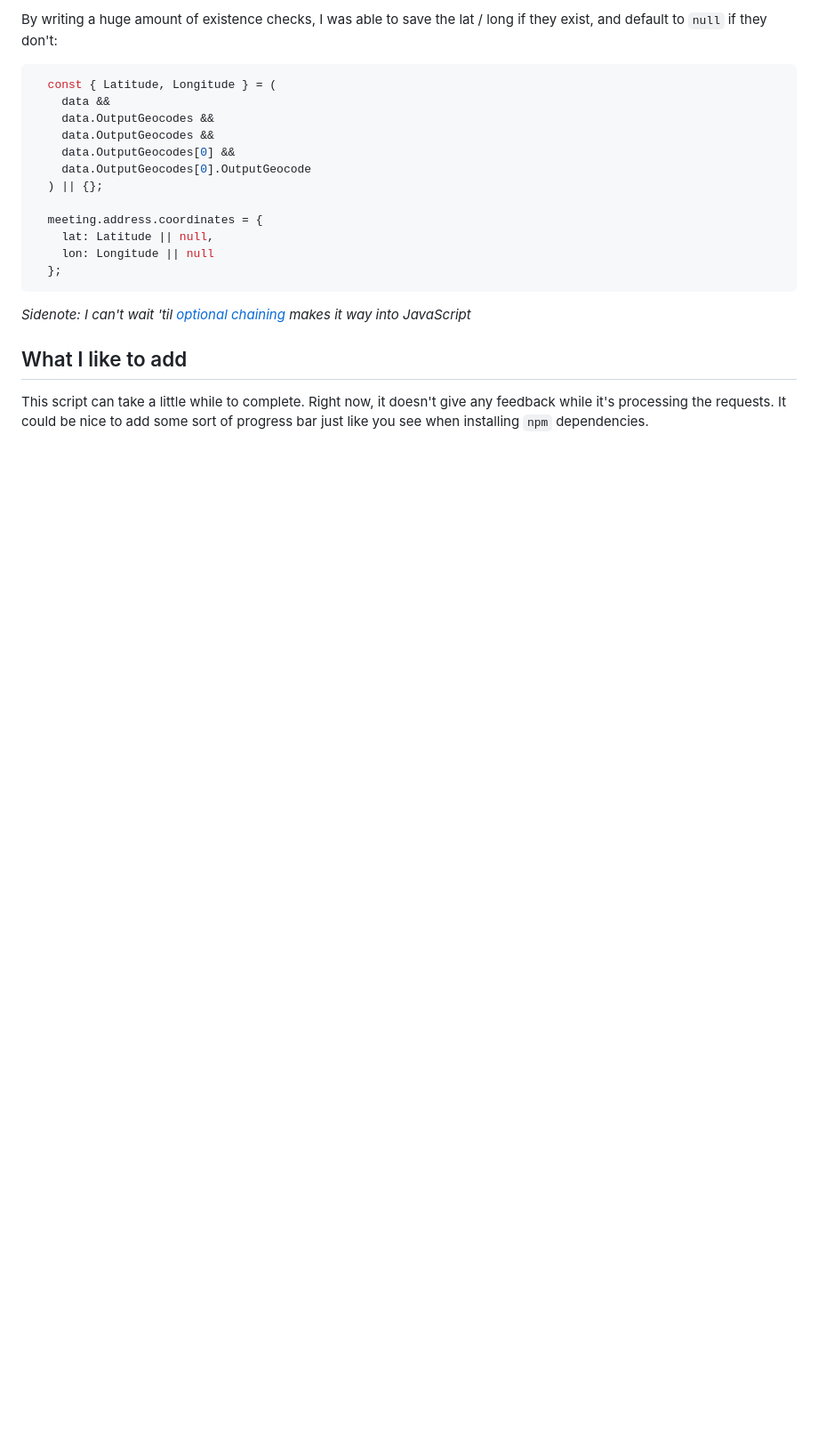
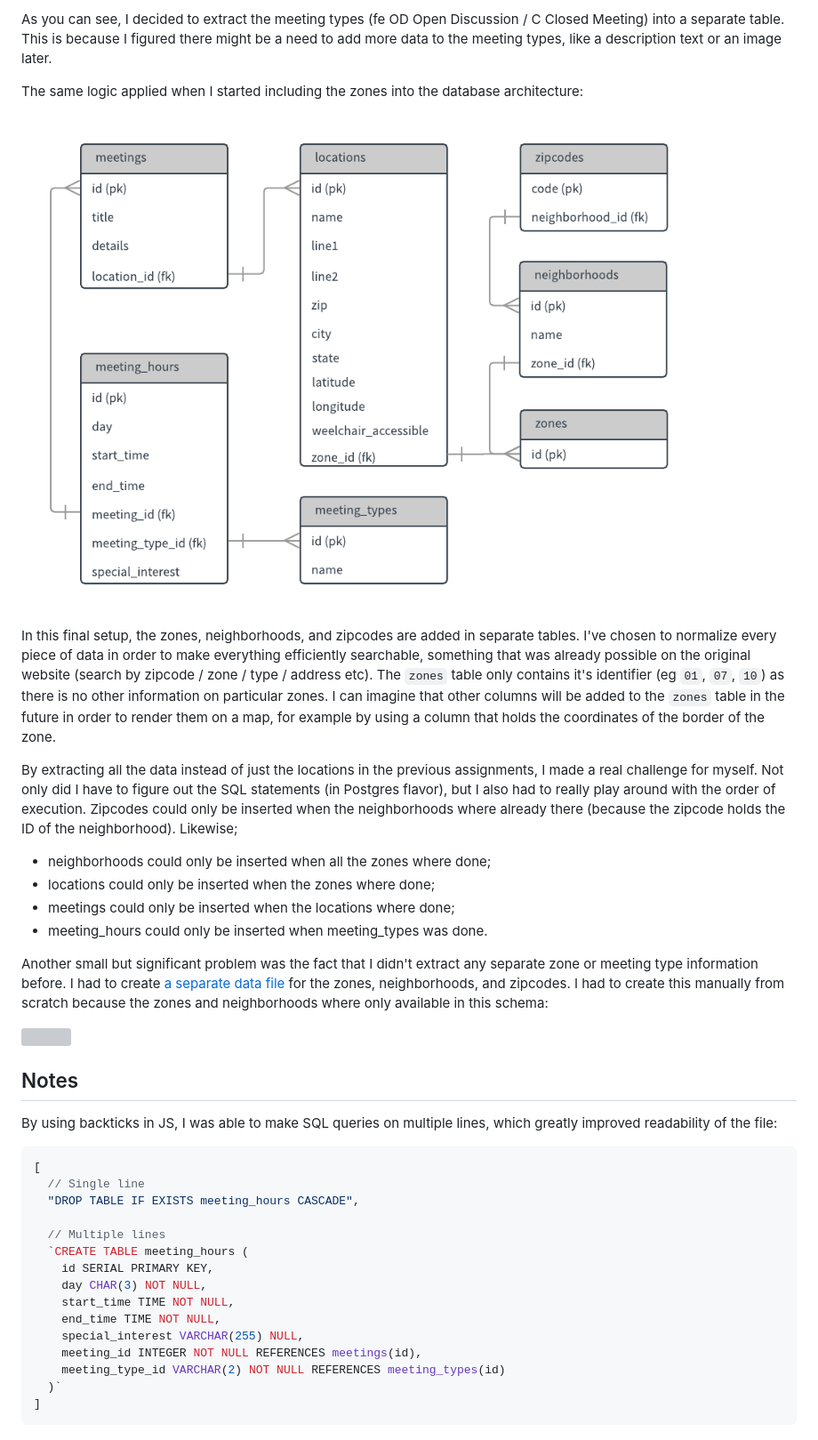
Before and after one commit to rijkvanzanten/data-structures-weekly-assignments, a Markdown page: assignment-4/README.md, the part around the change printed below. Shown: that part at 89% size. Rendered like a GitHub page; pictures changed too: assignment-4/erd.png; blank space fills up the shorter version; grey boxes are pictures that could not be loaded.

Commit message:
Add comments / readme

````diff
--- a/assignment-4/README.md
+++ b/assignment-4/README.md
@@ -61,23 +60,41 @@ It was important to me that the script would perform the best it could (no waiti
 
-By writing a huge amount of existence checks, I was able to save the lat / long if they exist, and default to `null` if they don't:
+As you can see, I decided to extract the meeting types (fe OD Open Discussion / C Closed Meeting) into a separate table. This is because I figured there might be a need to add more data to the meeting types, like a description text or an image later.
+
+The same logic applied when I started including the zones into the database architecture:
+
+![Final DB Architecture](./erd.png)
+
+In this final setup, the zones, neighborhoods, and zipcodes are added in separate tables. I've chosen to normalize every piece of data in order to make everything efficiently searchable, something that was already possible on the original website (search by zipcode / zone / type / address etc). The `zones` table only contains it's identifier (eg `01`, `07`, `10`) as there is no other information on particular zones. I can imagine that other columns will be added to the `zones` table in the future in order to render them on a map, for example by using a column that holds the coordinates of the border of the zone.
+
+By extracting all the data instead of just the locations in the previous assignments, I made a real challenge for myself. Not only did I have to figure out the SQL statements (in Postgres flavor), but I also had to really play around with the order of execution. Zipcodes could only be inserted when the neighborhoods where already there (because the zipcode holds the ID of the neighborhood). Likewise;
+
+* neighborhoods could only be inserted when all the zones where done;
+* locations could only be inserted when the zones where done;
+* meetings could only be inserted when the locations where done;
+* meeting_hours could only be inserted when meeting_types was done.
+
+Another small but significant problem was the fact that I didn't extract any separate zone or meeting type information before. I had to create [a separate data file](./zones.json) for the zones, neighborhoods, and zipcodes. I had to create this manually from scratch because the zones and neighborhoods where only available in this schema:
+
+![](https://github.com/visualizedata/data-structures/blob/master/assignments/resources/aa.png)
+
+## Notes
+
+By using backticks in JS, I was able to make SQL queries on multiple lines, which greatly improved readability of the file:
 
 ```js
-  const { Latitude, Longitude } = (
-    data &&
-    data.OutputGeocodes &&
-    data.OutputGeocodes &&
-    data.OutputGeocodes[0] &&
-    data.OutputGeocodes[0].OutputGeocode
-  ) || {};
+[
+  // Single line
+  "DROP TABLE IF EXISTS meeting_hours CASCADE",
 
-  meeting.address.coordinates = {
-    lat: Latitude || null,
-    lon: Longitude || null
-  };
+  // Multiple lines
+  `CREATE TABLE meeting_hours (
+    id SERIAL PRIMARY KEY,
+    day CHAR(3) NOT NULL,
+    start_time TIME NOT NULL,
+    end_time TIME NOT NULL,
+    special_interest VARCHAR(255) NULL,
+    meeting_id INTEGER NOT NULL REFERENCES meetings(id),
+    meeting_type_id VARCHAR(2) NOT NULL REFERENCES meeting_types(id)
+  )`
+]
 ```
-
-_Sidenote: I can't wait 'til [optional chaining](https://github.com/tc39/proposal-optional-chaining) makes it way into JavaScript_
-
-## What I like to add
-
-This script can take a little while to complete. Right now, it doesn't give any feedback while it's processing the requests. It could be nice to add some sort of progress bar just like you see when installing `npm` dependencies.
````
Also changed, not shown: other parts of assignment-4/README.md (+15 -16 lines), assignment-4/sketch.jpg (added), 2 other files.
